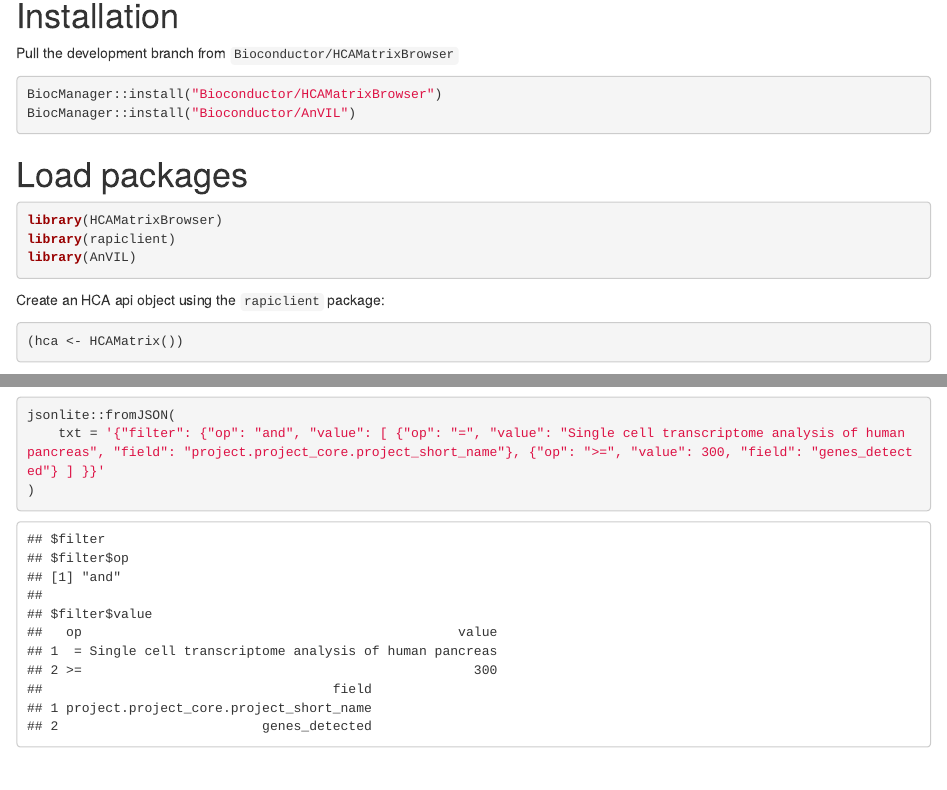
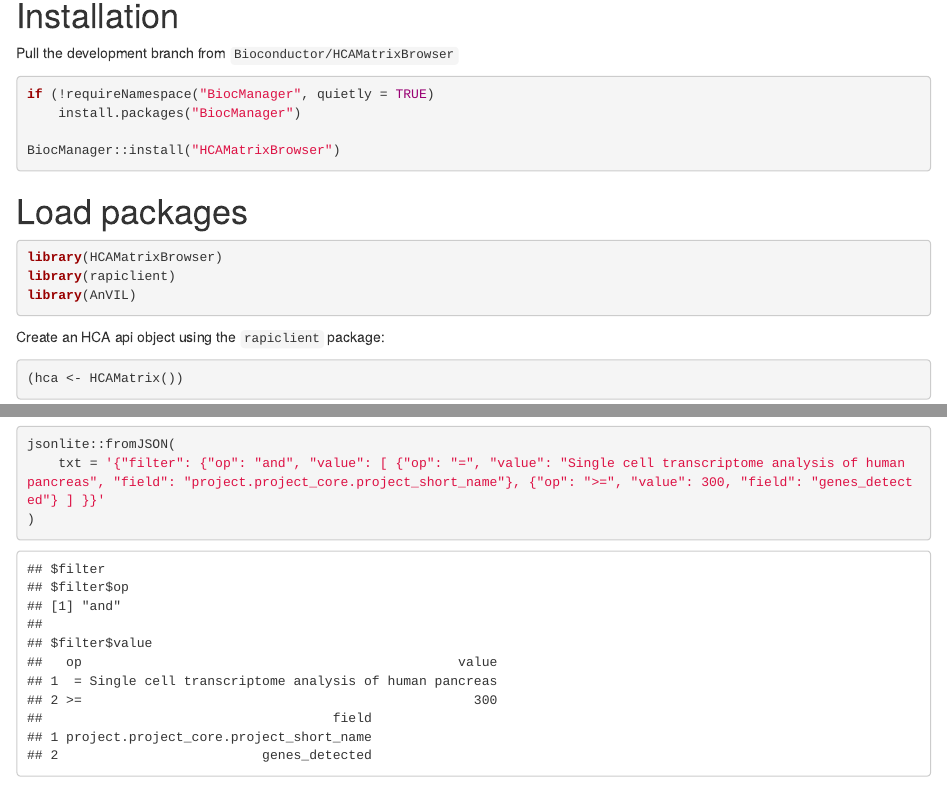
Before and after one commit to Bioconductor/HCAMatrixBrowser, an R Markdown document (vignettes/HCAMatrix.Rmd): the page in a window 1100 px wide, from 120 px down, and a second part further down, joined at a grey line. Rendered offline with R 4.5, knitr and Pandoc, with nearby package versions; drawn as R Markdown's standard HTML page in place of the format the file asks for; some code elsewhere in the file could not run offline.

Commit message:
update installation code in vignette

````diff
--- a/vignettes/HCAMatrix.Rmd
+++ b/vignettes/HCAMatrix.Rmd
@@ -15,9 +15,11 @@ Package: HCAMatrixBrowser
 
 Pull the development branch from `Bioconductor/HCAMatrixBrowser`
 
-```{r}
-BiocManager::install("Bioconductor/HCAMatrixBrowser")
-BiocManager::install("Bioconductor/AnVIL")
+```{r,eval=FALSE}
+if (!requireNamespace("BiocManager", quietly = TRUE)
+    install.packages("BiocManager")
+
+BiocManager::install("HCAMatrixBrowser")
 ```
 
 # Load packages
````
Also changed, not shown: vignettes/HCAMatrixBrowser.Rmd (+3 -8 lines).
